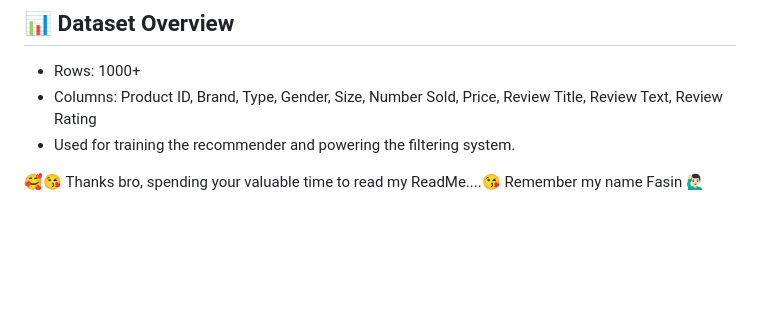
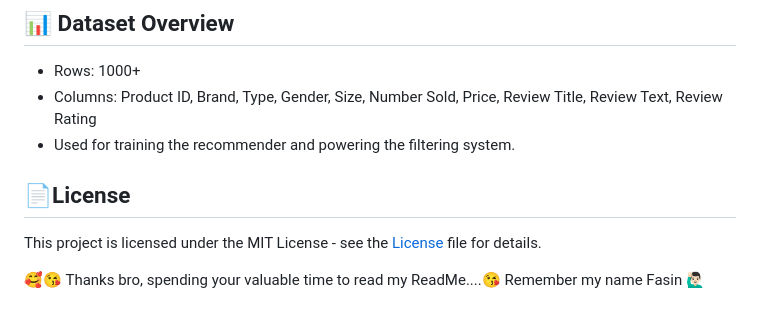
Before and after one commit to fasinfasi/FootWear-recommender, a Markdown page: README.md, the part around the change. Rendered like a GitHub page; blank space fills up the shorter version.

Commit message:
Update README.md
Readme add license

```diff
--- a/README.md
+++ b/README.md
@@ -173,5 +173,9 @@ const API_BASE_URL = "https://shoozy-backend.onrender.com";
 - Columns: Product ID, Brand, Type, Gender, Size, Number Sold, Price, Review Title, Review Text, Review Rating
 - Used for training the recommender and powering the filtering system.
 
+## 📄License
+
+This project is licensed under the MIT License - see the [License](LICENSE) file for details.
+
 🥰😘 Thanks bro, spending your valuable time to read my ReadMe....😘
 Remember my name Fasin 🙋🏻‍♂️
```
